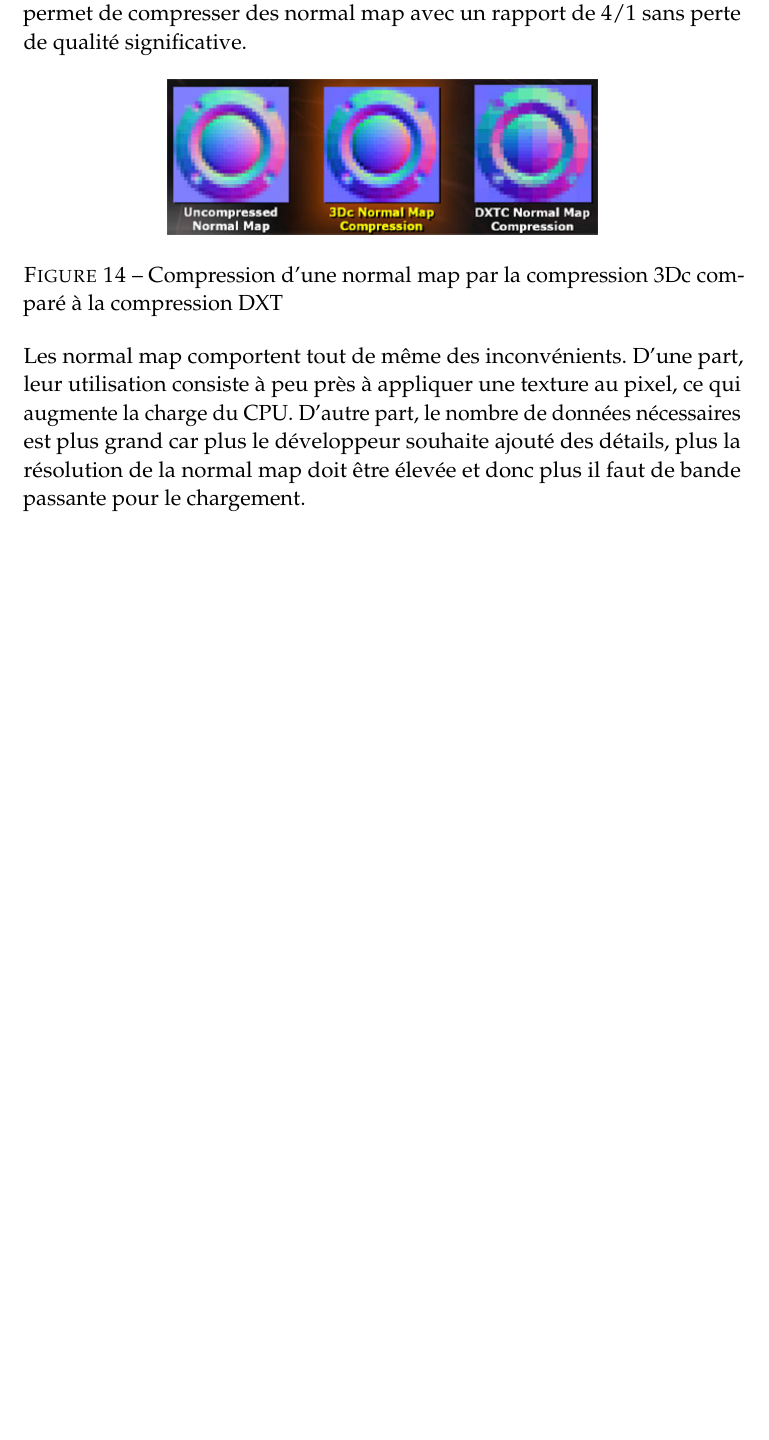
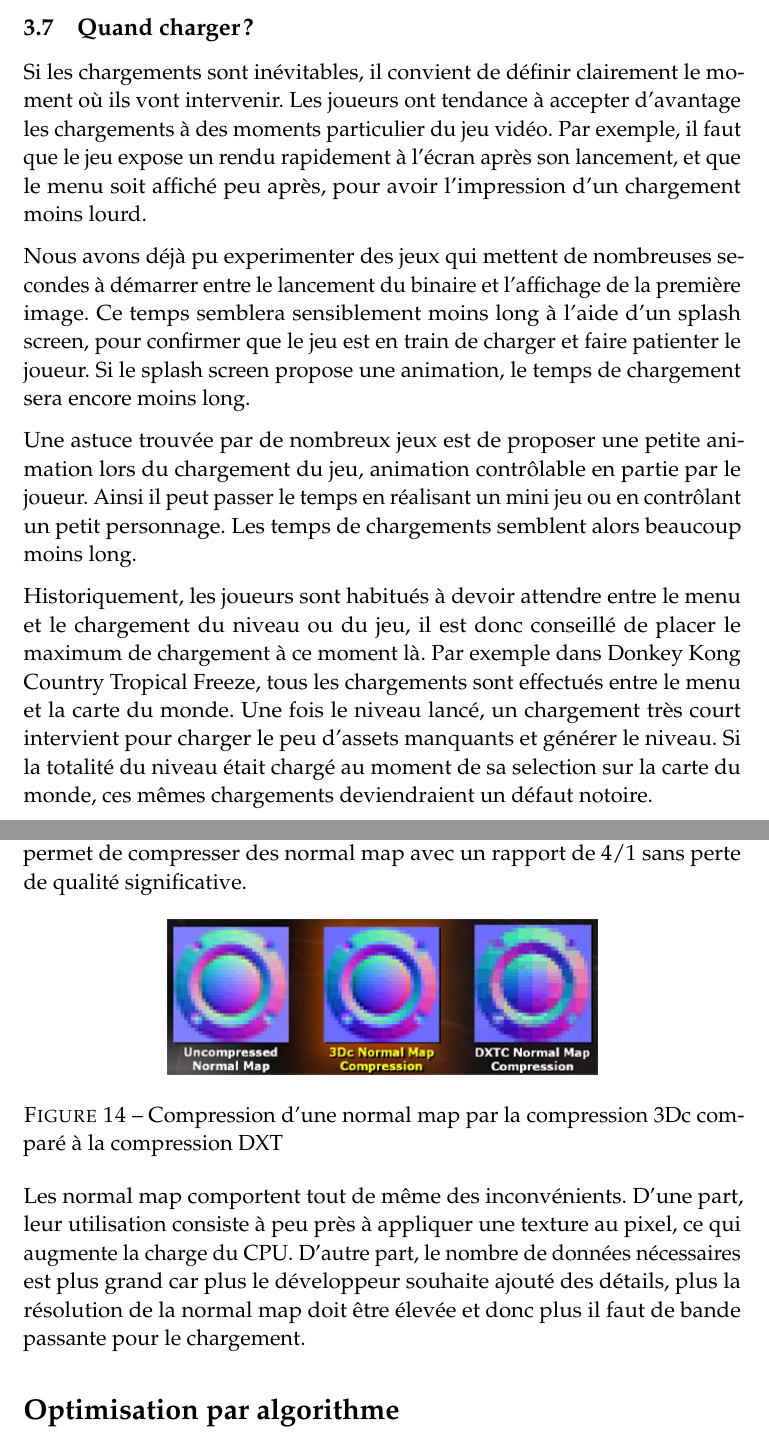
Before and after one commit to PuKoren/5i-essay-game-loading-optimizations-french, a LaTeX paper (Complete.tex): part of page 34 of 38 before the commit and two parts of pages 16 and 35 of 39 after it, the two joined at a grey line, cut at the place of the change, the shorter picture padded with empty space. Compiled offline with pdfLaTeX.

Commit message:
Rename files with lower case extension + "When to load ?"

```diff
--- a/Complete.tex
+++ b/Complete.tex
@@ -270,6 +270,16 @@ Par exemple, nous pouvons retarder le chargement et l'apparition d'un objet qui
 Les objets à charger en suite sont les NPC, ou personnages non joueur: un animal dans le décors que le joueur peut tuer pour récolter des ressources, ou un personnage donneur de quête par exemple. Ceux ci ne sont pas critiques pour l'avancée du joueur et souvent nécessitent un certain nombre de ressources (modélisation, sons et animations) ainsi il convient de les charger en second lieux.
 
 Viennent en dernier lieux les objets de décoration, la végétation, et les sons. Cela ne pose pas de problème de permettre au joueur d'avancer avant d'entendre ses bruits de pas par exemple. Avoir différentes textures de fleur pour un sol en plein air n'est pas important pour le joueur, tout comme des tuyaux qui viendraient joncher un couloir. Les charger en dernier permet d'avoir un affichage rapide des niveaux et de réduire au maximum les temps d'attente du joueur.
+
+\newpage
+\subsection{Quand charger ?}
+Si les chargements sont inévitables, il convient de définir clairement le moment où ils vont intervenir. Les joueurs ont tendance à accepter d'avantage les chargements à des moments particulier du jeu vidéo. Par exemple, il faut que le jeu expose un rendu rapidement à l'écran après son lancement, et que le menu soit affiché peu après, pour avoir l'impression d'un chargement moins lourd.
+
+Nous avons déjà pu experimenter des jeux qui mettent de nombreuses secondes à démarrer entre le lancement du binaire et l'affichage de la première image. Ce temps semblera sensiblement moins long à l'aide d'un splash screen, pour confirmer que le jeu est en train de charger et faire patienter le joueur. Si le splash screen propose une animation, le temps de chargement sera encore moins long.
+
+Une astuce trouvée par de nombreux jeux est de proposer une petite animation lors du chargement du jeu, animation contrôlable en partie par le joueur. Ainsi il peut passer le temps en réalisant un mini jeu ou en contrôlant un petit personnage. Les temps de chargements semblent alors beaucoup moins long.
+
+Historiquement, les joueurs sont habitués à devoir attendre entre le menu et le chargement du niveau ou du jeu, il est donc conseillé de placer le maximum de chargement à ce moment là. Par exemple dans Donkey Kong Country Tropical Freeze, tous les chargements sont effectués entre le menu et la carte du monde. Une fois le niveau lancé, un chargement très court intervient pour charger le peu d'assets manquants et générer le niveau. Si la totalité du niveau était chargé au moment de sa selection sur la carte du monde, ces mêmes chargements deviendraient un défaut notoire.
 
 \newpage
 \subsection{Préparer des billboards}
@@ -636,7 +646,8 @@ Comme expliqué plus haut, il est possible de compresser les normal map à l'aid
 Les normal map comportent tout de même des inconvénients. D'une part, leur utilisation consiste à peu près à appliquer une texture au pixel, ce qui augmente la charge du CPU. D'autre part, le nombre de données nécessaires est plus grand car plus le développeur souhaite ajouté des détails, plus la résolution de la normal map doit être élevée et donc plus il faut de bande passante pour le chargement.
 
 %------------------------------------------------
-%\section*{Optimisation par algorithme}
+\section*{Optimisation par algorithme}
+
 
 %------------------------------------------------
 \newpage
```
Also changed, not shown: images/dxt_compression_1.png (added), images/dxt_compression_2.png (added), images/texture_dxt.png (added).
